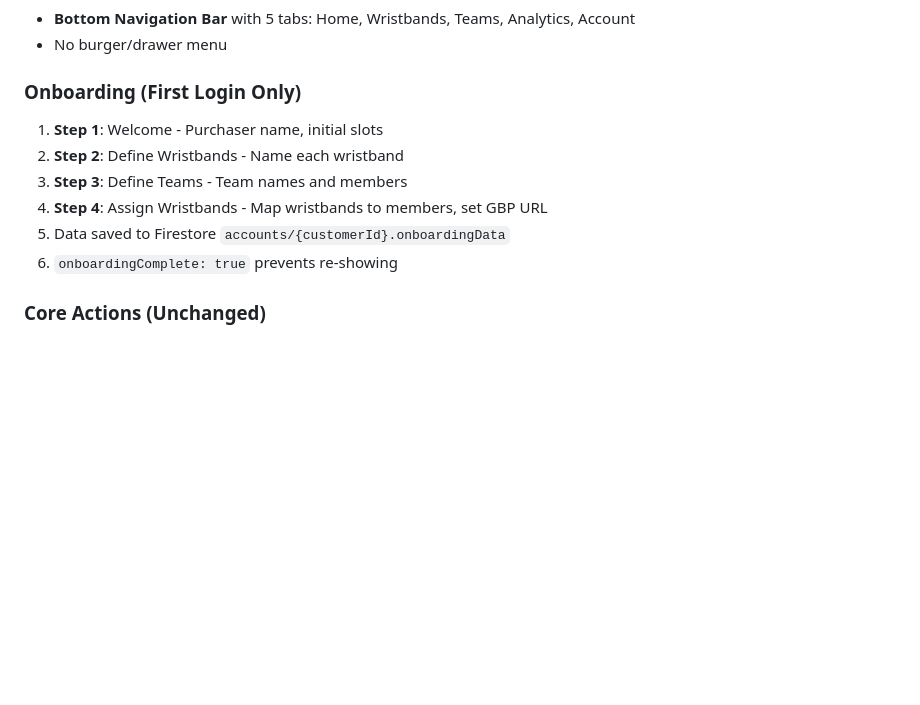
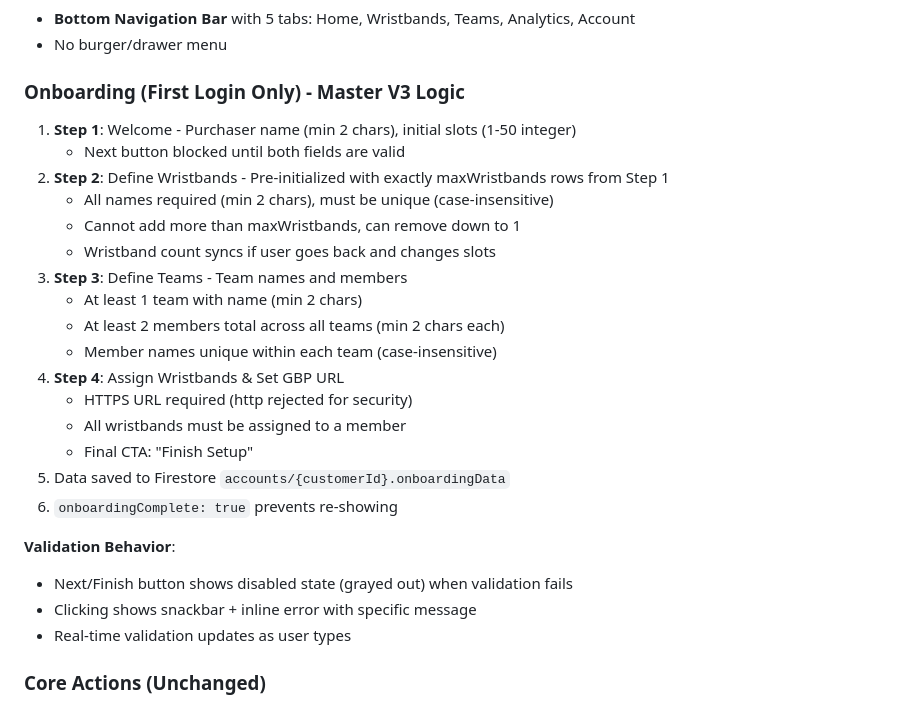
Before and after one commit to reviewseverywhere/reviews-everywhere-flutter, a Markdown page: replit.md, the part around the change. Rendered like a GitHub page; blank space fills up the shorter version.

Commit message:
Improve onboarding flow with enhanced validation and UI feedback
Update replit.md to detail new onboarding validation rules, including input constraints, real-time feedback, and disabled button states.

Replit-Commit-Author: Agent
Replit-Commit-Session-Id: 228c636d-b03c-48ba-b384-26578530b0a5
Replit-Commit-Checkpoint-Type: full_checkpoint
Replit-Commit-Event-Id: c32dcd72-edb1-48e8-a05f-6fd254634d03
Replit-Commit-Screenshot-Url: https://storage.googleapis.com/screenshot-production-us-central1/dd3ca6d9-b441-4a86-8745-066da20463ce/228c636d-b03c-48ba-b384-26578530b0a5/4R3ZuGt
Replit-Helium-Checkpoint-Created: true

```diff
--- a/replit.md
+++ b/replit.md
@@ -46,13 +46,28 @@ A Flutter web application with Firebase integration for NFC tag management. Feat
 - **Bottom Navigation Bar** with 5 tabs: Home, Wristbands, Teams, Analytics, Account
 - No burger/drawer menu
 
-### Onboarding (First Login Only)
-1. **Step 1**: Welcome - Purchaser name, initial slots
-2. **Step 2**: Define Wristbands - Name each wristband
+### Onboarding (First Login Only) - Master V3 Logic
+1. **Step 1**: Welcome - Purchaser name (min 2 chars), initial slots (1-50 integer)
+   - Next button blocked until both fields are valid
+2. **Step 2**: Define Wristbands - Pre-initialized with exactly maxWristbands rows from Step 1
+   - All names required (min 2 chars), must be unique (case-insensitive)
+   - Cannot add more than maxWristbands, can remove down to 1
+   - Wristband count syncs if user goes back and changes slots
 3. **Step 3**: Define Teams - Team names and members
-4. **Step 4**: Assign Wristbands - Map wristbands to members, set GBP URL
+   - At least 1 team with name (min 2 chars)
+   - At least 2 members total across all teams (min 2 chars each)
+   - Member names unique within each team (case-insensitive)
+4. **Step 4**: Assign Wristbands & Set GBP URL
+   - HTTPS URL required (http rejected for security)
+   - All wristbands must be assigned to a member
+   - Final CTA: "Finish Setup"
 5. Data saved to Firestore `accounts/{customerId}.onboardingData`
 6. `onboardingComplete: true` prevents re-showing
+
+**Validation Behavior**:
+- Next/Finish button shows disabled state (grayed out) when validation fails
+- Clicking shows snackbar + inline error with specific message
+- Real-time validation updates as user types
 
 ### Core Actions (Unchanged)
 - **View Slots**: Shows account/slot information from Firestore
```
